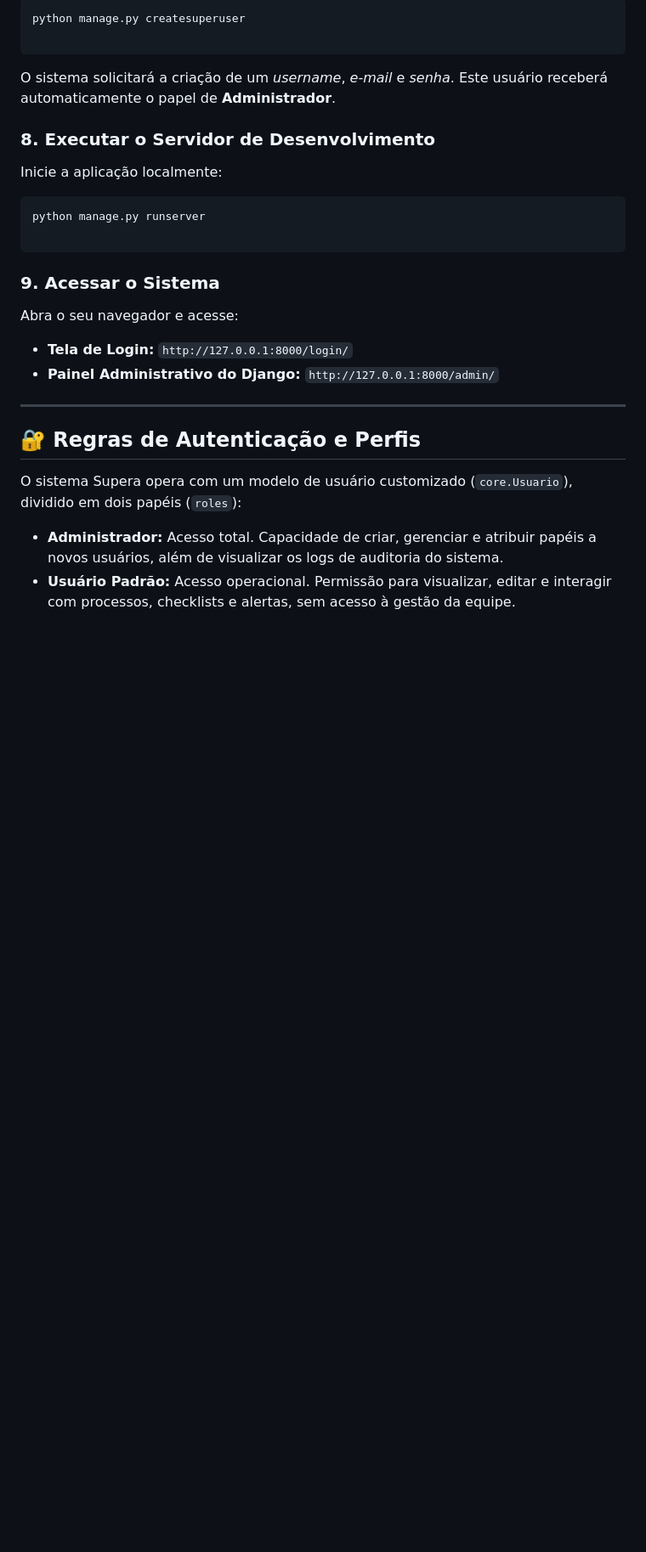
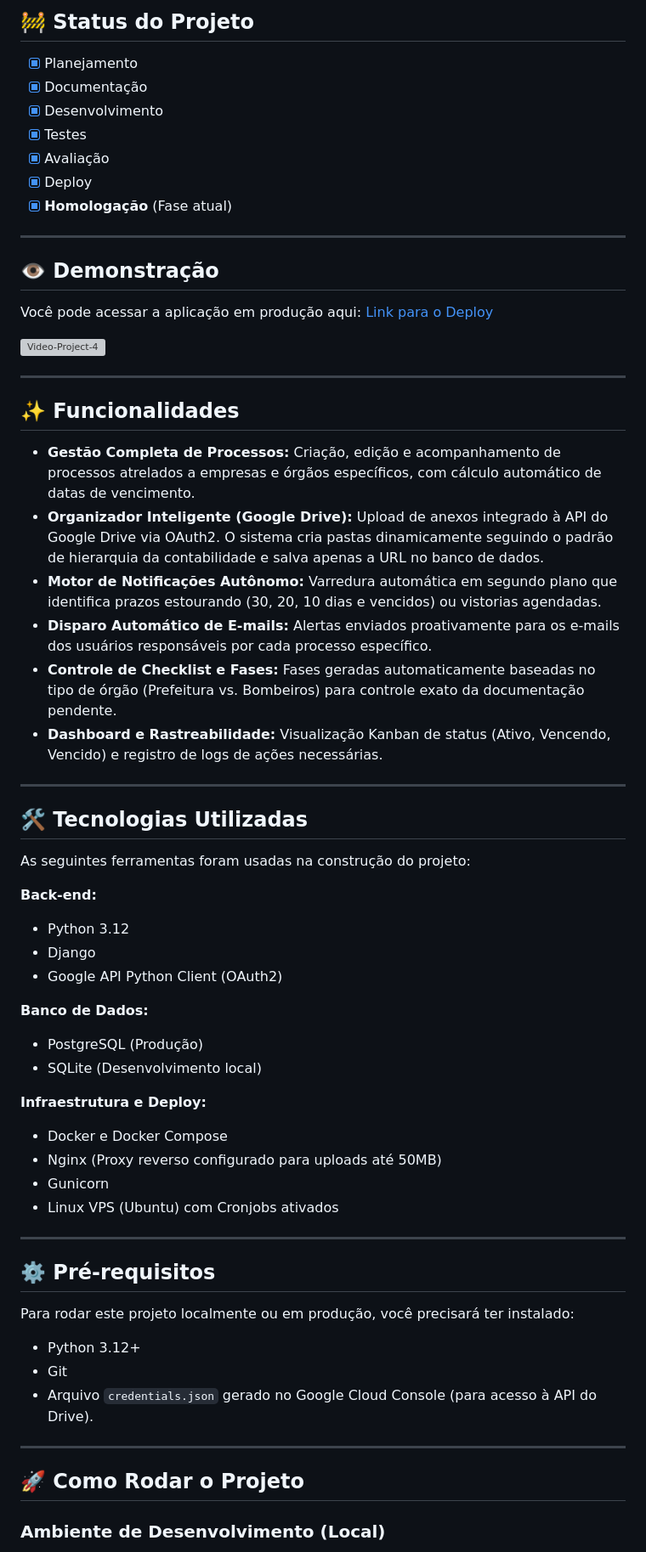
Before and after one commit to rique-cardoso/supera-contabilidade-system, a Markdown page: README.md, the part around one of its changes. Shown at 85% size. Drawn GitHub-style; blank space fills up the shorter version; grey boxes are pictures that could not be loaded.

````diff
--- a/README.md
+++ b/README.md
@@ -159,31 +18,61 @@ Para acessar o sistema e gerenciar outros usuários, crie o superusuário inicia
-```bash
-python manage.py createsuperuser
-
-```
-
-O sistema solicitará a criação de um *username*, *e-mail* e *senha*. Este usuário receberá automaticamente o papel de **Administrador**.
-
-### 8. Executar o Servidor de Desenvolvimento
-
-Inicie a aplicação localmente:
-
-```bash
-python manage.py runserver
-
-```
-
-### 9. Acessar o Sistema
-
-Abra o seu navegador e acesse:
-
-* **Tela de Login:** `http://127.0.0.1:8000/login/`
-* **Painel Administrativo do Django:** `http://127.0.0.1:8000/admin/`
+## 🚧 Status do Projeto
+- [x] Planejamento
+- [x] Documentação
+- [x] Desenvolvimento
+- [x] Testes
+- [x] Avaliação
+- [x] Deploy
+- [x] **Homologação** (Fase atual)
 
 ---
 
-## 🔐 Regras de Autenticação e Perfis
+## 👁️ Demonstração
+Você pode acessar a aplicação em produção aqui: [Link para o Deploy](http://179.197.74.224/login/)
 
-O sistema Supera opera com um modelo de usuário customizado (`core.Usuario`), dividido em dois papéis (`roles`):
+<img width="1680" height="720" alt="Video-Project-4" src="https://github.com/user-attachments/assets/2becb95f-c185-4f42-b632-8ec1fdd68ff2" />
 
-* **Administrador:** Acesso total. Capacidade de criar, gerenciar e atribuir papéis a novos usuários, além de visualizar os logs de auditoria do sistema.
-* **Usuário Padrão:** Acesso operacional. Permissão para visualizar, editar e interagir com processos, checklists e alertas, sem acesso à gestão da equipe.
+---
+
+## ✨ Funcionalidades
+- **Gestão Completa de Processos:** Criação, edição e acompanhamento de processos atrelados a empresas e órgãos específicos, com cálculo automático de datas de vencimento.
+- **Organizador Inteligente (Google Drive):** Upload de anexos integrado à API do Google Drive via OAuth2. O sistema cria pastas dinamicamente seguindo o padrão de hierarquia da contabilidade e salva apenas a URL no banco de dados.
+- **Motor de Notificações Autônomo:** Varredura automática em segundo plano que identifica prazos estourando (30, 20, 10 dias e vencidos) ou vistorias agendadas.
+- **Disparo Automático de E-mails:** Alertas enviados proativamente para os e-mails dos usuários responsáveis por cada processo específico.
+- **Controle de Checklist e Fases:** Fases geradas automaticamente baseadas no tipo de órgão (Prefeitura vs. Bombeiros) para controle exato da documentação pendente.
+- **Dashboard e Rastreabilidade:** Visualização Kanban de status (Ativo, Vencendo, Vencido) e registro de logs de ações necessárias.
+
+---
+
+## 🛠 Tecnologias Utilizadas
+As seguintes ferramentas foram usadas na construção do projeto:
+
+**Back-end:**
+- Python 3.12
+- Django
+- Google API Python Client (OAuth2)
+
+**Banco de Dados:**
+- PostgreSQL (Produção)
+- SQLite (Desenvolvimento local)
+
+**Infraestrutura e Deploy:**
+- Docker e Docker Compose
+- Nginx (Proxy reverso configurado para uploads até 50MB)
+- Gunicorn
+- Linux VPS (Ubuntu) com Cronjobs ativados
+
+---
+
+## ⚙️ Pré-requisitos
+Para rodar este projeto localmente ou em produção, você precisará ter instalado:
+
+- Python 3.12+
+- Git
+- Arquivo `credentials.json` gerado no Google Cloud Console (para acesso à API do Drive).
+
+---
+
+## 🚀 Como Rodar o Projeto
+
+### Ambiente de Desenvolvimento (Local)
+
````
Also changed, not shown: other parts of README.md (+60 -149 lines).
